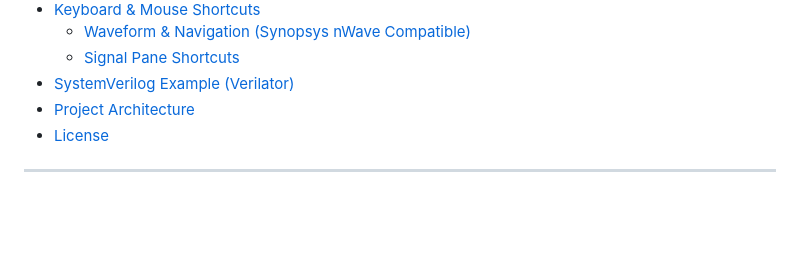
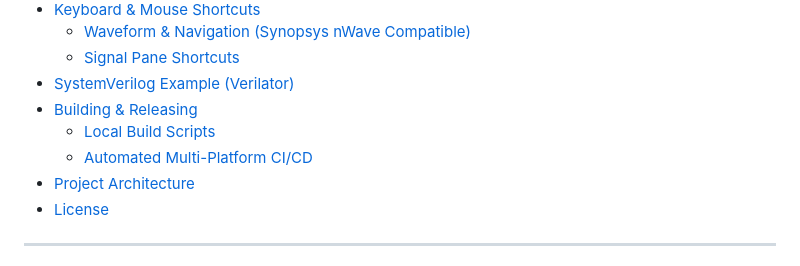
Before and after one commit to MrMYHuang/vcd-viewer, a Markdown page: README.md, the part around one of its changes. GitHub-like rendering; blank space fills up the shorter version.

```diff
--- a/README.md
+++ b/README.md
@@ -25,6 +25,9 @@ A fast, cross-platform, modern Value Change Dump (VCD) waveform viewer written i
   - [Waveform & Navigation (Synopsys nWave Compatible)](#waveform--navigation-synopsys-nwave-compatible)
   - [Signal Pane Shortcuts](#signal-pane-shortcuts)
 - [SystemVerilog Example (Verilator)](#systemverilog-example-verilator)
+- [Building & Releasing](#building--releasing)
+  - [Local Build Scripts](#local-build-scripts)
+  - [Automated Multi-Platform CI/CD](#automated-multi-platform-cicd)
 - [Project Architecture](#project-architecture)
 - [License](#license)
 
```
Also changed, not shown: other parts of README.md (+58 -2 lines).
